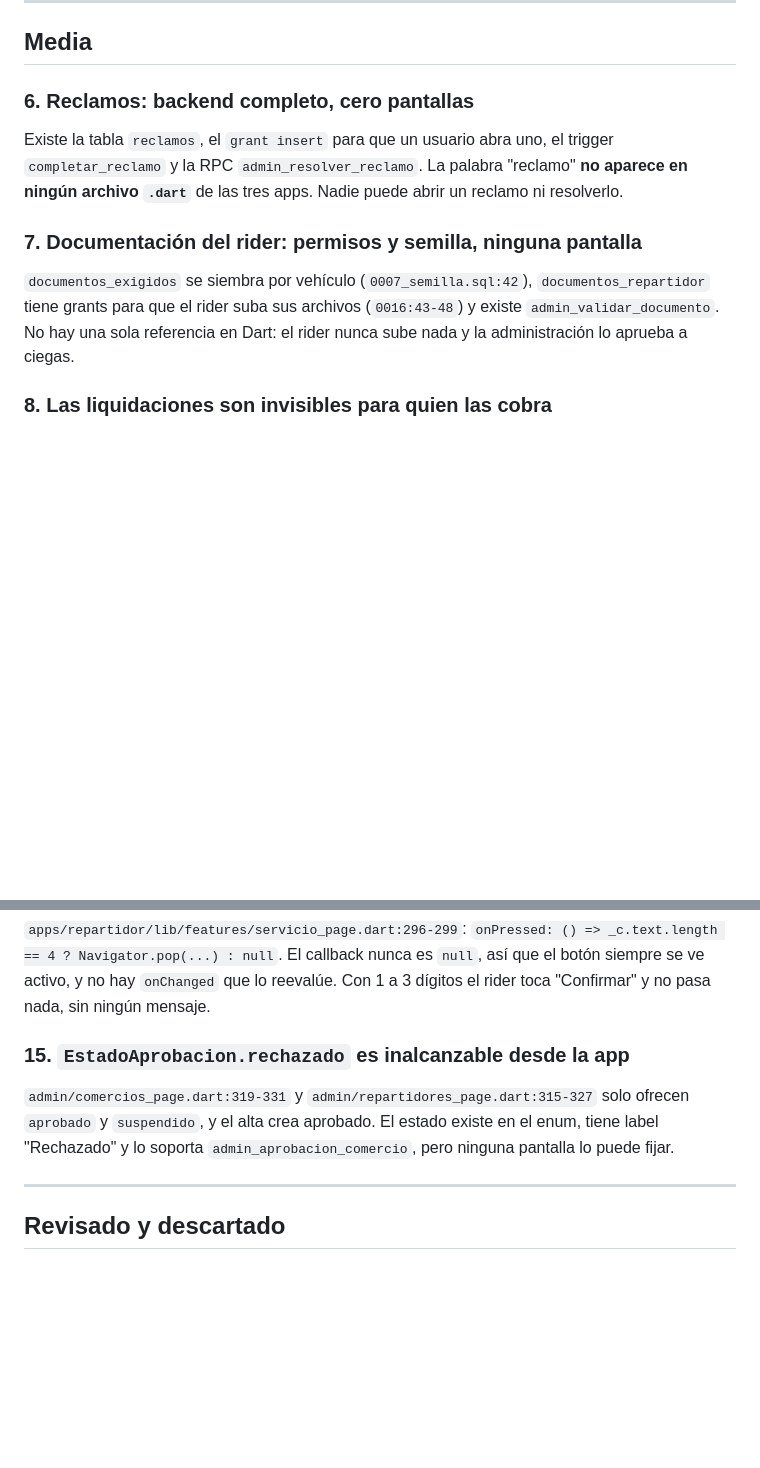
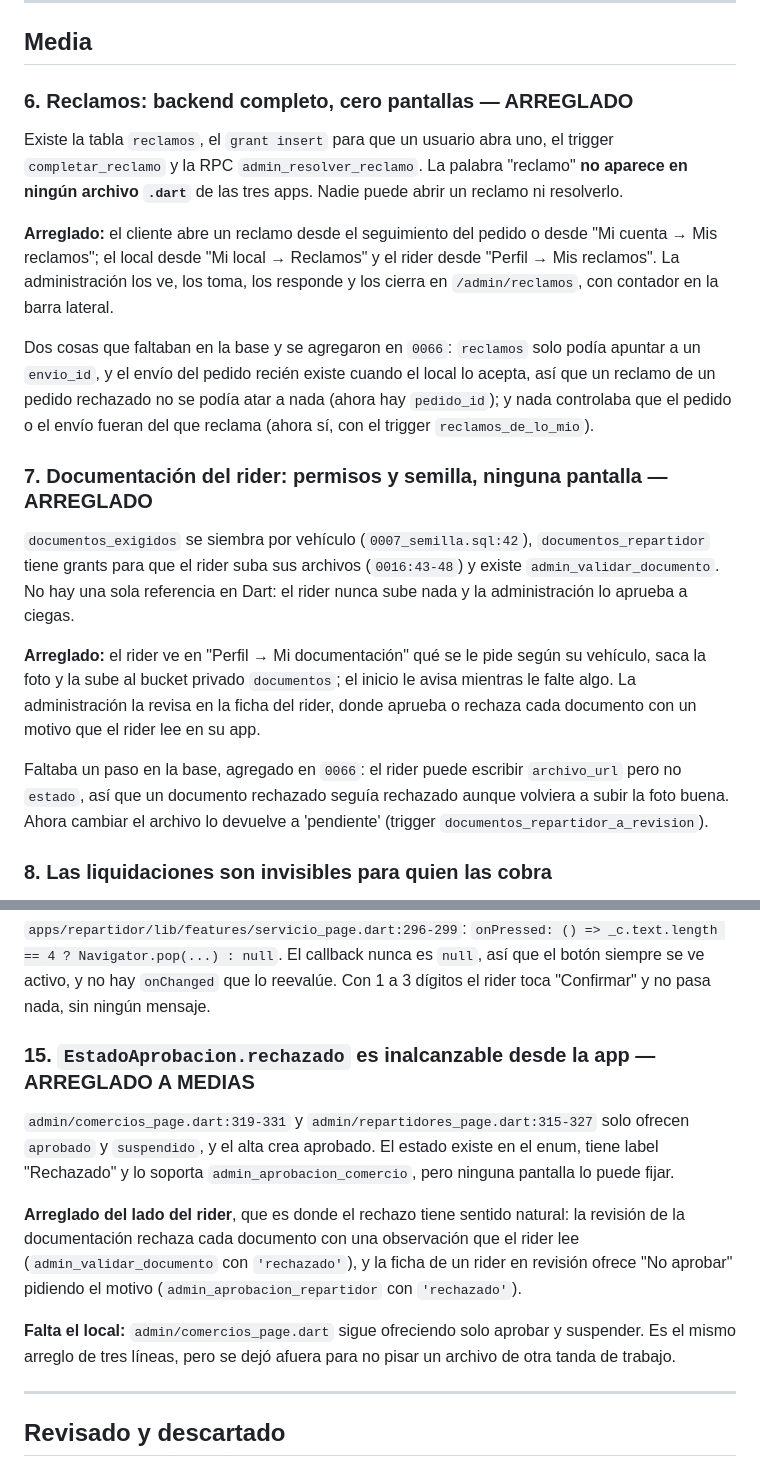
Before and after one commit to Alvaro-gonzalez05/MODO_YA, a Markdown page: docs/hallazgos-de-la-revision.md, 2 parts joined by grey strips. GitHub-like rendering; blank space fills up the shorter version.

Commit message:
Los hallazgos 6 y 7 quedaron cerrados, y el 15 a medias
Co-Authored-By: Claude Opus 5 <noreply@anthropic.com>

```diff
--- a/docs/hallazgos-de-la-revision.md
+++ b/docs/hallazgos-de-la-revision.md
@@ -104,19 +104,40 @@ de 0003, la mensualidad del local) y tampoco la lee nadie.
 
 ## Media
 
-### 6. Reclamos: backend completo, cero pantallas
+### 6. Reclamos: backend completo, cero pantallas — ARREGLADO
 
 Existe la tabla `reclamos`, el `grant insert` para que un usuario abra uno, el
 trigger `completar_reclamo` y la RPC `admin_resolver_reclamo`. La palabra
 "reclamo" **no aparece en ningún archivo `.dart`** de las tres apps. Nadie puede
 abrir un reclamo ni resolverlo.
 
-### 7. Documentación del rider: permisos y semilla, ninguna pantalla
+**Arreglado:** el cliente abre un reclamo desde el seguimiento del pedido o
+desde "Mi cuenta → Mis reclamos"; el local desde "Mi local → Reclamos" y el
+rider desde "Perfil → Mis reclamos". La administración los ve, los toma, los
+responde y los cierra en `/admin/reclamos`, con contador en la barra lateral.
+
+Dos cosas que faltaban en la base y se agregaron en `0066`: `reclamos` solo
+podía apuntar a un `envio_id`, y el envío del pedido recién existe cuando el
+local lo acepta, así que un reclamo de un pedido rechazado no se podía atar a
+nada (ahora hay `pedido_id`); y nada controlaba que el pedido o el envío fueran
+del que reclama (ahora sí, con el trigger `reclamos_de_lo_mio`).
+
+### 7. Documentación del rider: permisos y semilla, ninguna pantalla — ARREGLADO
 
 `documentos_exigidos` se siembra por vehículo (`0007_semilla.sql:42`),
 `documentos_repartidor` tiene grants para que el rider suba sus archivos
 (`0016:43-48`) y existe `admin_validar_documento`. No hay una sola referencia en
 Dart: el rider nunca sube nada y la administración lo aprueba a ciegas.
+
+**Arreglado:** el rider ve en "Perfil → Mi documentación" qué se le pide según
+su vehículo, saca la foto y la sube al bucket privado `documentos`; el inicio le
+avisa mientras le falte algo. La administración la revisa en la ficha del rider,
+donde aprueba o rechaza cada documento con un motivo que el rider lee en su app.
+
+Faltaba un paso en la base, agregado en `0066`: el rider puede escribir
+`archivo_url` pero no `estado`, así que un documento rechazado seguía rechazado
+aunque volviera a subir la foto buena. Ahora cambiar el archivo lo devuelve a
+'pendiente' (trigger `documentos_repartidor_a_revision`).
 
 ### 8. Las liquidaciones son invisibles para quien las cobra
 
@@ -191,12 +212,22 @@ nunca es `null`, así que el botón siempre se ve activo, y no hay `onChanged` q
 lo reevalúe. Con 1 a 3 dígitos el rider toca "Confirmar" y no pasa nada, sin
 ningún mensaje.
 
-### 15. `EstadoAprobacion.rechazado` es inalcanzable desde la app
+### 15. `EstadoAprobacion.rechazado` es inalcanzable desde la app — ARREGLADO A MEDIAS
 
 `admin/comercios_page.dart:319-331` y `admin/repartidores_page.dart:315-327`
 solo ofrecen `aprobado` y `suspendido`, y el alta crea aprobado. El estado
 existe en el enum, tiene label "Rechazado" y lo soporta
 `admin_aprobacion_comercio`, pero ninguna pantalla lo puede fijar.
+
+**Arreglado del lado del rider**, que es donde el rechazo tiene sentido natural:
+la revisión de la documentación rechaza cada documento con una observación que
+el rider lee (`admin_validar_documento` con `'rechazado'`), y la ficha de un
+rider en revisión ofrece "No aprobar" pidiendo el motivo
+(`admin_aprobacion_repartidor` con `'rechazado'`).
+
+**Falta el local:** `admin/comercios_page.dart` sigue ofreciendo solo aprobar y
+suspender. Es el mismo arreglo de tres líneas, pero se dejó afuera para no
+pisar un archivo de otra tanda de trabajo.
 
 ---
 
```
Also changed, not shown: supabase/README.md (+1 -0 lines).
